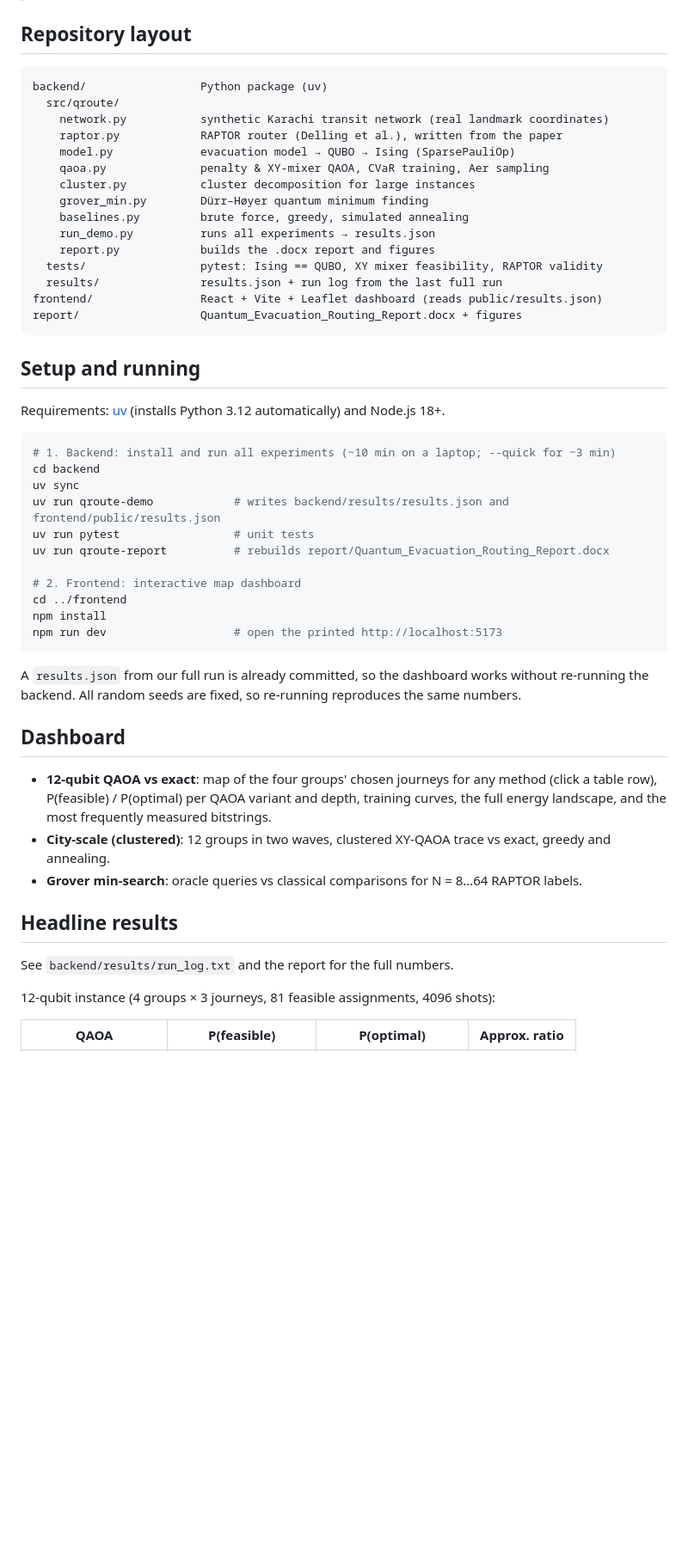
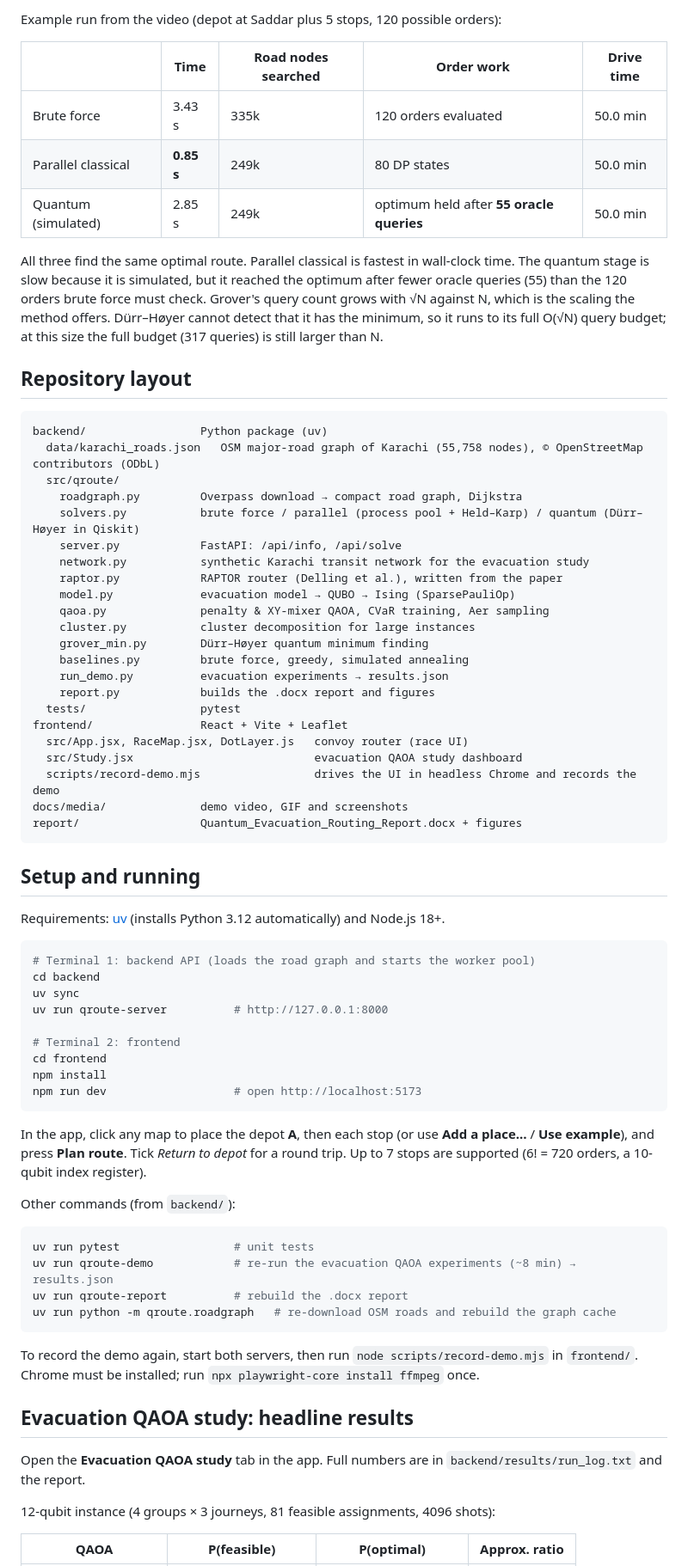
Before and after one commit to MARafey/Quantum-Routing, a Markdown page: README.md, the part around one of its changes. Shown at 86% size. GitHub-like rendering; blank space fills up the shorter version.

````diff
--- a/README.md
+++ b/README.md
@@ -15,21 +39,37 @@ A cyclone storm surge floods Karachi's coastal belt. Evacuee groups must reach i
+Example run from the video (depot at Saddar plus 5 stops, 120 possible orders):
+
+| | Time | Road nodes searched | Order work | Drive time |
+|---|---|---|---|---|
+| Brute force | 3.43 s | 335k | 120 orders evaluated | 50.0 min |
+| Parallel classical | **0.85 s** | 249k | 80 DP states | 50.0 min |
+| Quantum (simulated) | 2.85 s | 249k | optimum held after **55 oracle queries** | 50.0 min |
+
+All three find the same optimal route. Parallel classical is fastest in wall-clock time. The quantum stage is slow because it is simulated, but it reached the optimum after fewer oracle queries (55) than the 120 orders brute force must check. Grover's query count grows with √N against N, which is the scaling the method offers. Dürr–Høyer cannot detect that it has the minimum, so it runs to its full O(√N) query budget; at this size the full budget (317 queries) is still larger than N.
 
 ## Repository layout
 
 ```
 backend/                 Python package (uv)
+  data/karachi_roads.json   OSM major-road graph of Karachi (55,758 nodes), © OpenStreetMap contributors (ODbL)
   src/qroute/
-    network.py           synthetic Karachi transit network (real landmark coordinates)
+    roadgraph.py         Overpass download → compact road graph, Dijkstra
+    solvers.py           brute force / parallel (process pool + Held–Karp) / quantum (Dürr–Høyer in Qiskit)
+    server.py            FastAPI: /api/info, /api/solve
+    network.py           synthetic Karachi transit network for the evacuation study
     raptor.py            RAPTOR router (Delling et al.), written from the paper
     model.py             evacuation model → QUBO → Ising (SparsePauliOp)
     qaoa.py              penalty & XY-mixer QAOA, CVaR training, Aer sampling
     cluster.py           cluster decomposition for large instances
     grover_min.py        Dürr–Høyer quantum minimum finding
     baselines.py         brute force, greedy, simulated annealing
-    run_demo.py          runs all experiments → results.json
+    run_demo.py          evacuation experiments → results.json
     report.py            builds the .docx report and figures
-  tests/                 pytest: Ising == QUBO, XY mixer feasibility, RAPTOR validity
-  results/               results.json + run log from the last full run
-frontend/                React + Vite + Leaflet dashboard (reads public/results.json)
+  tests/                 pytest
+frontend/                React + Vite + Leaflet
+  src/App.jsx, RaceMap.jsx, DotLayer.js   convoy router (race UI)
+  src/Study.jsx                           evacuation QAOA study dashboard
+  scripts/record-demo.mjs                 drives the UI in headless Chrome and records the demo
+docs/media/              demo video, GIF and screenshots
 report/                  Quantum_Evacuation_Routing_Report.docx + figures
 ```
 
@@ -38,30 +78,33 @@ report/                  Quantum_Evacuation_Routing_Report.docx + figures
 Requirements: [uv](https://docs.astral.sh/uv/) (installs Python 3.12 automatically) and Node.js 18+.
 
 ```bash
-# 1. Backend: install and run all experiments (~10 min on a laptop; --quick for ~3 min)
+# Terminal 1: backend API (loads the road graph and starts the worker pool)
 cd backend
 uv sync
-uv run qroute-demo            # writes backend/results/results.json and frontend/public/results.json
-uv run pytest                 # unit tests
-uv run qroute-report          # rebuilds report/Quantum_Evacuation_Routing_Report.docx
+uv run qroute-server          # http://127.0.0.1:8000
 
-# 2. Frontend: interactive map dashboard
-cd ../frontend
+# Terminal 2: frontend
+cd frontend
 npm install
-npm run dev                   # open the printed http://localhost:5173
+npm run dev                   # open http://localhost:5173
 ```
 
-A `results.json` from our full run is already committed, so the dashboard works without re-running the backend. All random seeds are fixed, so re-running reproduces the same numbers.
+In the app, click any map to place the depot **A**, then each stop (or use **Add a place…** / **Use example**), and press **Plan route**. Tick *Return to depot* for a round trip. Up to 7 stops are supported (6! = 720 orders, a 10-qubit index register).
 
-## Dashboard
+Other commands (from `backend/`):
 
-- **12-qubit QAOA vs exact**: map of the four groups' chosen journeys for any method (click a table row), P(feasible) / P(optimal) per QAOA variant and depth, training curves, the full energy landscape, and the most frequently measured bitstrings.
-- **City-scale (clustered)**: 12 groups in two waves, clustered XY-QAOA trace vs exact, greedy and annealing.
-- **Grover min-search**: oracle queries vs classical comparisons for N = 8…64 RAPTOR labels.
+```bash
+uv run pytest                 # unit tests
+uv run qroute-demo            # re-run the evacuation QAOA experiments (~8 min) → results.json
+uv run qroute-report          # rebuild the .docx report
+uv run python -m qroute.roadgraph   # re-download OSM roads and rebuild the graph cache
+```
 
-## Headline results
+To record the demo again, start both servers, then run `node scripts/record-demo.mjs` in `frontend/`. Chrome must be installed; run `npx playwright-core install ffmpeg` once.
 
-See `backend/results/run_log.txt` and the report for the full numbers.
+## Evacuation QAOA study: headline results
+
+Open the **Evacuation QAOA study** tab in the app. Full numbers are in `backend/results/run_log.txt` and the report.
 
 12-qubit instance (4 groups × 3 journeys, 81 feasible assignments, 4096 shots):
 
````
Also changed, not shown: other parts of README.md (+43 -13 lines), docs/media/01_a_to_b_done.png (added), docs/media/02_multi_input.png (added), docs/media/03_multi_done.png (added), docs/media/03_multi_race.png (added), docs/media/04_results.png (added), 6 other files.
